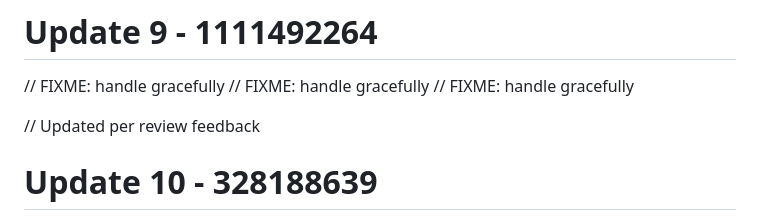
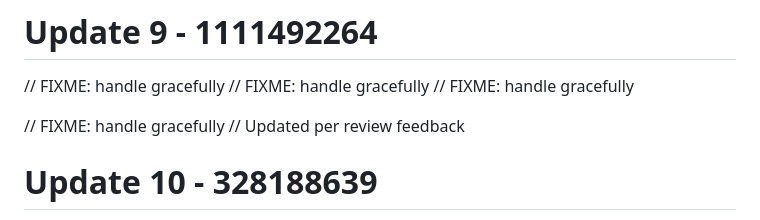
Before and after one commit to RootBugs/kwen-mobile, a Markdown page: README.md, the part around the change. Rendered like a GitHub page.

Commit message:
add comment (fallback)

```diff
--- a/README.md
+++ b/README.md
@@ -96,6 +96,7 @@ Repository cleaned.
 // FIXME: handle gracefully
 // FIXME: handle gracefully
 
+// FIXME: handle gracefully
 // Updated per review feedback
 # Update 10 - 328188639
 // minor cleanup
```
